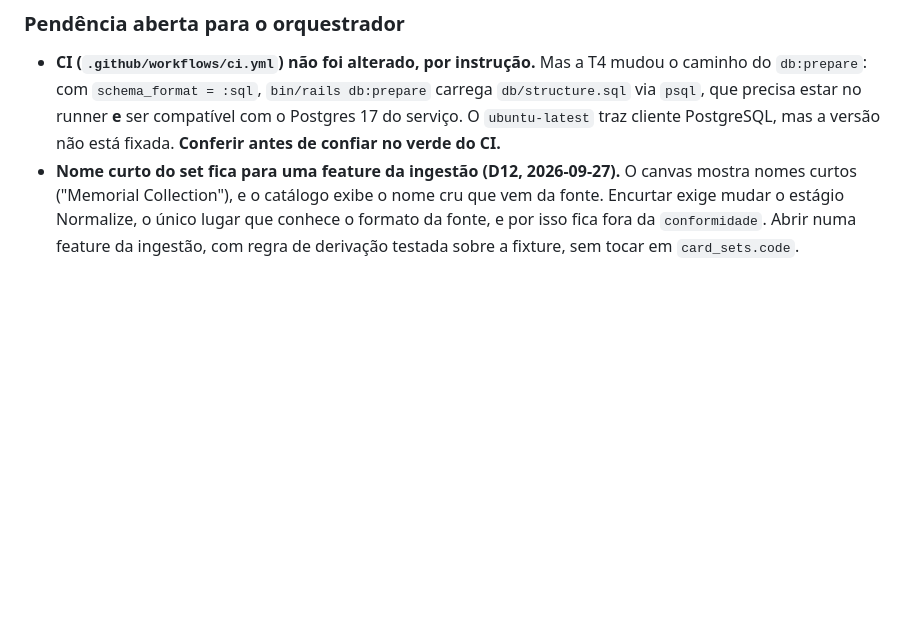
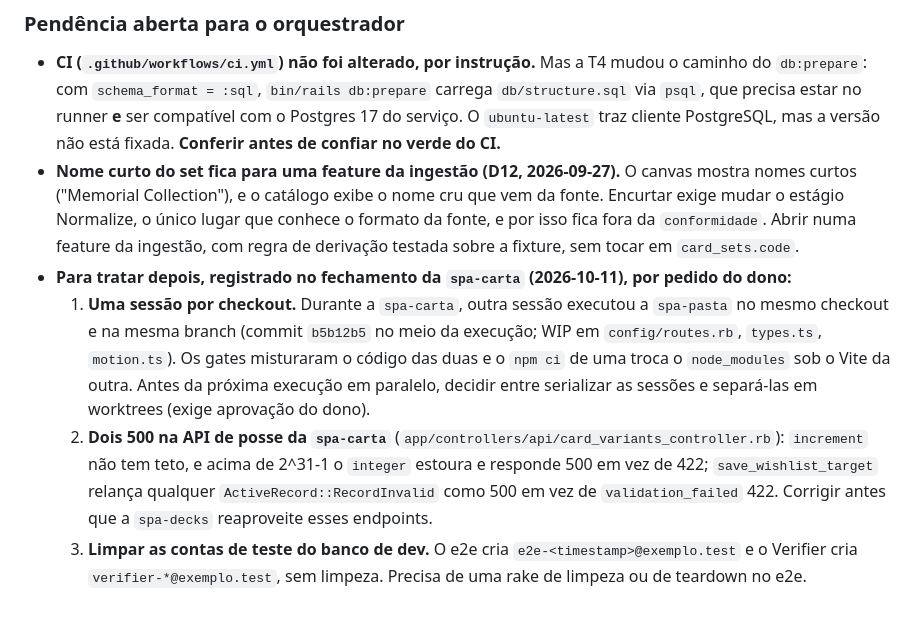
Before and after one commit to pinhaum/bindr-tcg, a Markdown page: .specs/STATE.md, the part around the change. Drawn GitHub-style; blank space fills up the shorter version.

Commit message:
docs(state): registrar pendências do fechamento da spa-carta

```diff
--- a/.specs/STATE.md
+++ b/.specs/STATE.md
@@ -996,3 +996,7 @@ Nada aqui bloqueia a Fase 4; são pontos que a próxima sessão herda com os olh
 
 - **CI (`.github/workflows/ci.yml`) não foi alterado, por instrução.** Mas a T4 mudou o caminho do `db:prepare`: com `schema_format = :sql`, `bin/rails db:prepare` carrega `db/structure.sql` via `psql`, que precisa estar no runner **e** ser compatível com o Postgres 17 do serviço. O `ubuntu-latest` traz cliente PostgreSQL, mas a versão não está fixada. **Conferir antes de confiar no verde do CI.**
 - **Nome curto do set fica para uma feature da ingestão (D12, 2026-09-27).** O canvas mostra nomes curtos ("Memorial Collection"), e o catálogo exibe o nome cru que vem da fonte. Encurtar exige mudar o estágio Normalize, o único lugar que conhece o formato da fonte, e por isso fica fora da `conformidade`. Abrir numa feature da ingestão, com regra de derivação testada sobre a fixture, sem tocar em `card_sets.code`.
+- **Para tratar depois, registrado no fechamento da `spa-carta` (2026-10-11), por pedido do dono:**
+  1. **Uma sessão por checkout.** Durante a `spa-carta`, outra sessão executou a `spa-pasta` no mesmo checkout e na mesma branch (commit `b5b12b5` no meio da execução; WIP em `config/routes.rb`, `types.ts`, `motion.ts`). Os gates misturaram o código das duas e o `npm ci` de uma troca o `node_modules` sob o Vite da outra. Antes da próxima execução em paralelo, decidir entre serializar as sessões e separá-las em worktrees (exige aprovação do dono).
+  2. **Dois 500 na API de posse da `spa-carta`** (`app/controllers/api/card_variants_controller.rb`): `increment` não tem teto, e acima de 2^31-1 o `integer` estoura e responde 500 em vez de 422; `save_wishlist_target` relança qualquer `ActiveRecord::RecordInvalid` como 500 em vez de `validation_failed` 422. Corrigir antes que a `spa-decks` reaproveite esses endpoints.
+  3. **Limpar as contas de teste do banco de dev.** O e2e cria `e2e-<timestamp>@exemplo.test` e o Verifier cria `verifier-*@exemplo.test`, sem limpeza. Precisa de uma rake de limpeza ou de teardown no e2e.
```
